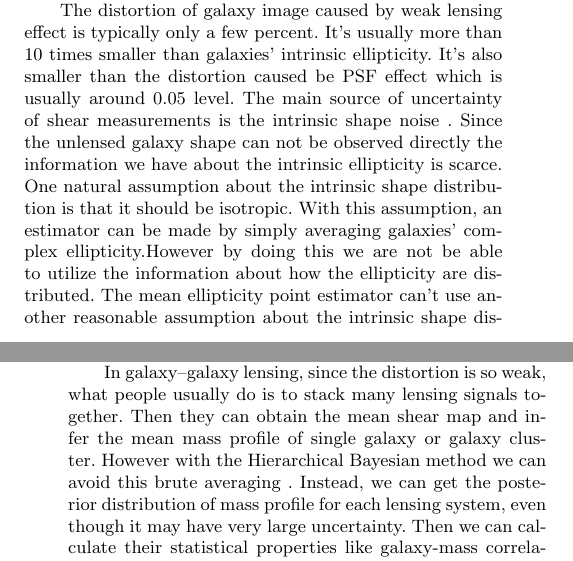
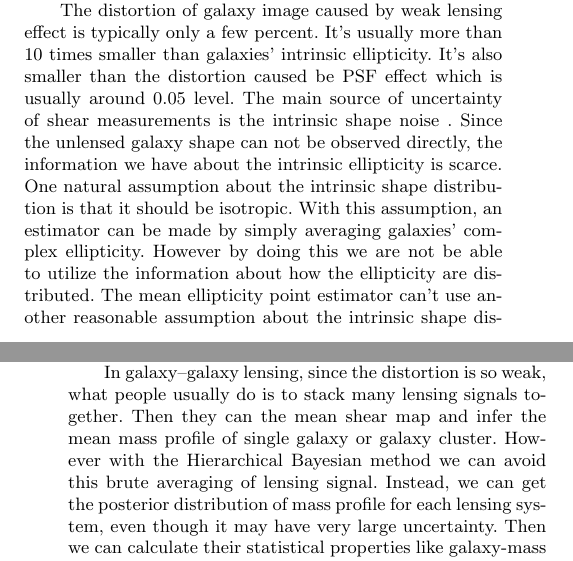
Before and after one commit to julywater/WeakLensing, a LaTeX paper (docs/ms.tex): two parts of the columns of pages 1 and 2 of 5, joined at a grey line, cut so that both start at the same text. Compiled offline with pdfLaTeX; a LaTeX package or settings file that is missing is left out.

Commit message:
Update ms.tex

```diff
--- a/docs/ms.tex
+++ b/docs/ms.tex
@@ -128,10 +128,10 @@ of the galaxy-DM correlation.
 The distortion of galaxy image caused by weak lensing effect is typically only a few percent.
 It's usually more than 10 times smaller than galaxies' intrinsic ellipticity. It's also smaller than the distortion caused
 be PSF effect which is usually around 0.05 level. The main source of uncertainty of shear measurements is the intrinsic shape noise
-. Since the unlensed galaxy shape can not be observed directly the information
+. Since the unlensed galaxy shape can not be observed directly, the information
 we have about the intrinsic ellipticity is scarce. One natural assumption about the intrinsic shape distribution is that
 it should be isotropic. With this assumption, an estimator can be made by simply averaging galaxies' complex
-ellipticity.However by doing this we are not be able to utilize the
+ellipticity. However by doing this we are not be able to utilize the
 information about how the ellipticity are distributed. The mean ellipticity
 point estimator can't use another reasonable assumption about the intrinsic shape distribution --galaxies in different sky patches should have
 the same shape distibution--which is a natural result of the homogeneous Universe.
@@ -156,10 +156,10 @@ approach allows us to use the information maximumly without introducing
 in any wrong assumption on the intrinsic shape distribution.
 
 In galaxy--galaxy lensing, since the distortion is so weak, what people
-usually do is to stack many lensing signals together. Then they can obtain the mean
+usually do is to stack many lensing signals together. Then they can the mean
 shear map and infer the mean mass profile of single galaxy or galaxy
 cluster. However with the Hierarchical Bayesian method we can avoid this brute averaging
-. Instead, we can get the posterior distribution of mass profile for
+of lensing signal. Instead, we can get the posterior distribution of mass profile for
 each lensing system, even though it may have very large uncertainty. Then we
 can calculate their statistical properties like galaxy-mass correlation
 function via this posterior distribution.
```
